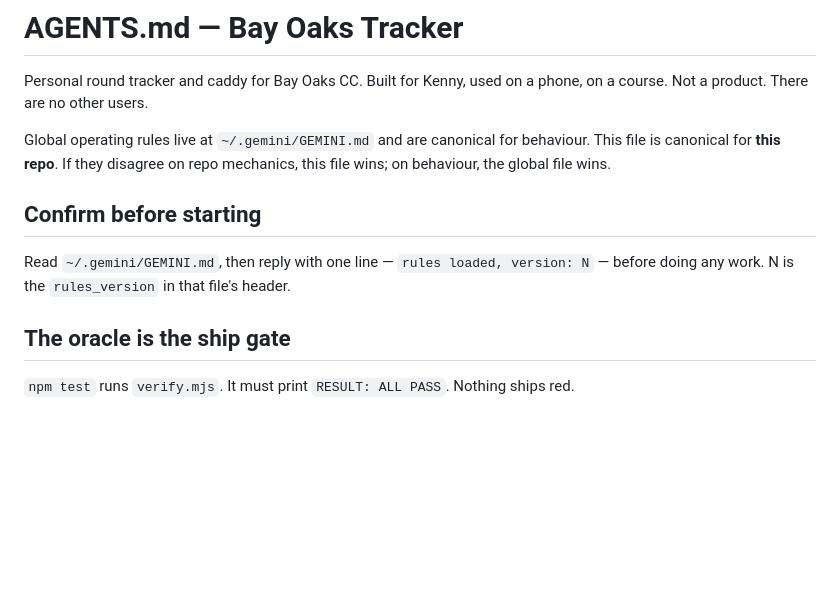
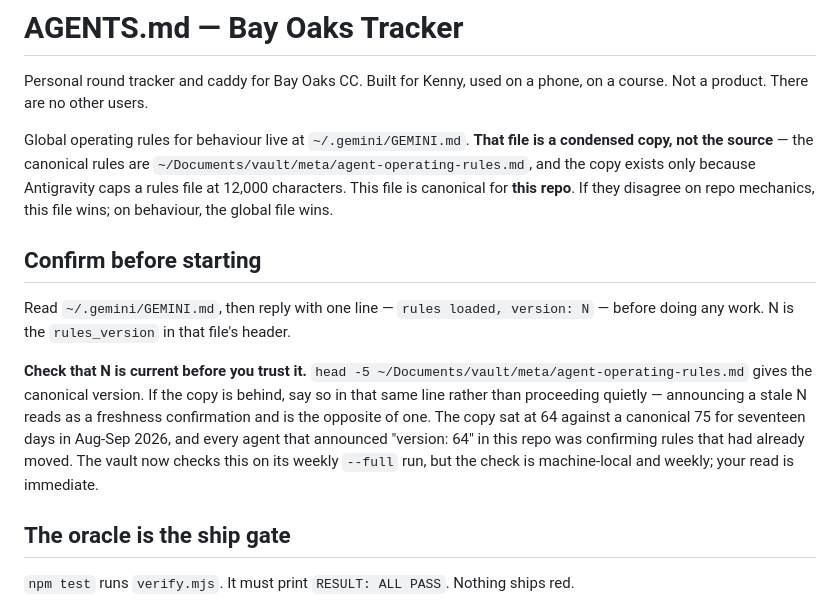
Before and after one commit to Kmill26/bay-oaks-tracker, a Markdown page: AGENTS.md, the part around the change. GitHub-like rendering; blank space fills up the shorter version.

Commit message:
docs(agents): name the canonical rules source, not just the copy
AGENTS.md told every agent here to read ~/.gemini/GEMINI.md and confirm
"rules loaded, version: N" before working. That file is a condensed copy, and
it sat at rules_version 64 against a canonical 75 for seventeen days -- so the
confirmation ritual was reporting a stale number as if it were a freshness
check.

The pointer now says the global file is a copy, names the canonical source
(~/Documents/vault/meta/agent-operating-rules.md), and tells agents to check N
against it before trusting it -- with the incident recorded as the reason,
since a rule without its cause gets optimised away.

The vault now also checks this on its weekly --full run
(scripts/check-agent-rules-sync.mjs), but that check is machine-local and
weekly; an agent's own read is immediate.

No app code touched; oracle green at 422 checks, no sw.js bump needed.

Co-Authored-By: Claude Opus 5 <noreply@anthropic.com>
Claude-Session: https://claude.ai/code/session_01SuVbtdA9j38LSnnBbvibUM

```diff
--- a/AGENTS.md
+++ b/AGENTS.md
@@ -3,14 +3,26 @@
 Personal round tracker and caddy for Bay Oaks CC. Built for Kenny, used on a
 phone, on a course. Not a product. There are no other users.
 
-Global operating rules live at `~/.gemini/GEMINI.md` and are canonical for
-behaviour. This file is canonical for **this repo**. If they disagree on repo
-mechanics, this file wins; on behaviour, the global file wins.
+Global operating rules for behaviour live at `~/.gemini/GEMINI.md`. **That file
+is a condensed copy, not the source** — the canonical rules are
+`~/Documents/vault/meta/agent-operating-rules.md`, and the copy exists only
+because Antigravity caps a rules file at 12,000 characters. This file is
+canonical for **this repo**. If they disagree on repo mechanics, this file wins;
+on behaviour, the global file wins.
 
 ## Confirm before starting
 
 Read `~/.gemini/GEMINI.md`, then reply with one line — `rules loaded, version: N`
 — before doing any work. N is the `rules_version` in that file's header.
+
+**Check that N is current before you trust it.** `head -5
+~/Documents/vault/meta/agent-operating-rules.md` gives the canonical version. If
+the copy is behind, say so in that same line rather than proceeding quietly —
+announcing a stale N reads as a freshness confirmation and is the opposite of
+one. The copy sat at 64 against a canonical 75 for seventeen days in Aug-Sep
+2026, and every agent that announced "version: 64" in this repo was confirming
+rules that had already moved. The vault now checks this on its weekly `--full`
+run, but the check is machine-local and weekly; your read is immediate.
 
 ## The oracle is the ship gate
 
```
